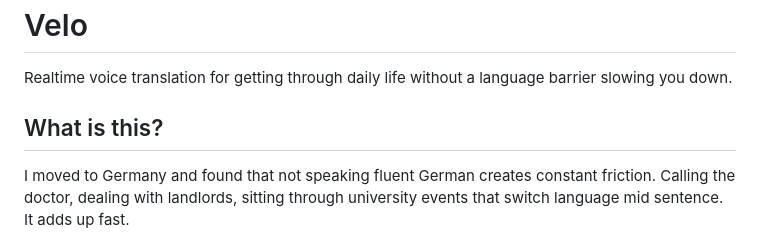
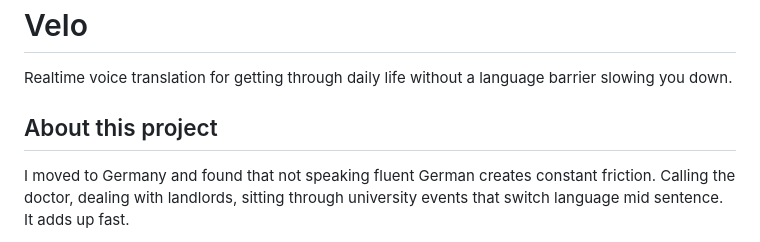
Before and after one commit to rxchtsg/Velo, a Markdown page: README.md, the part around the change. Drawn GitHub-style.

Commit message:
Revise README section from 'What is this?' to 'About this project'
Updated project description for clarity and focus.

```diff
--- a/README.md
+++ b/README.md
@@ -1,7 +1,7 @@
 # Velo
 Realtime voice translation for getting through daily life without a language barrier slowing you down.
 
-## What is this?
+## About this project
 
 I moved to Germany and found that not speaking fluent German creates constant friction. Calling the doctor, dealing with landlords, sitting through university events that switch language mid sentence. It adds up fast.
 
```
